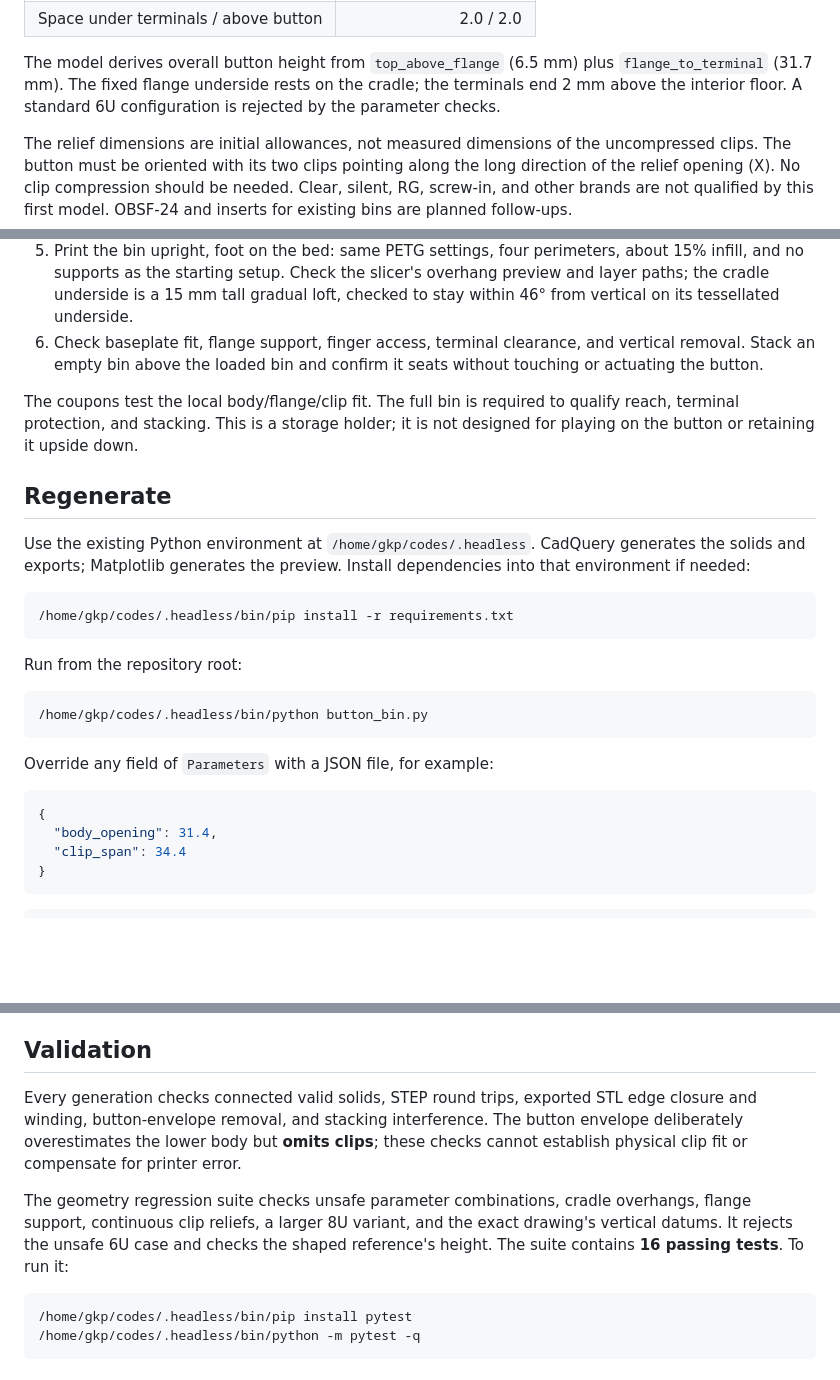
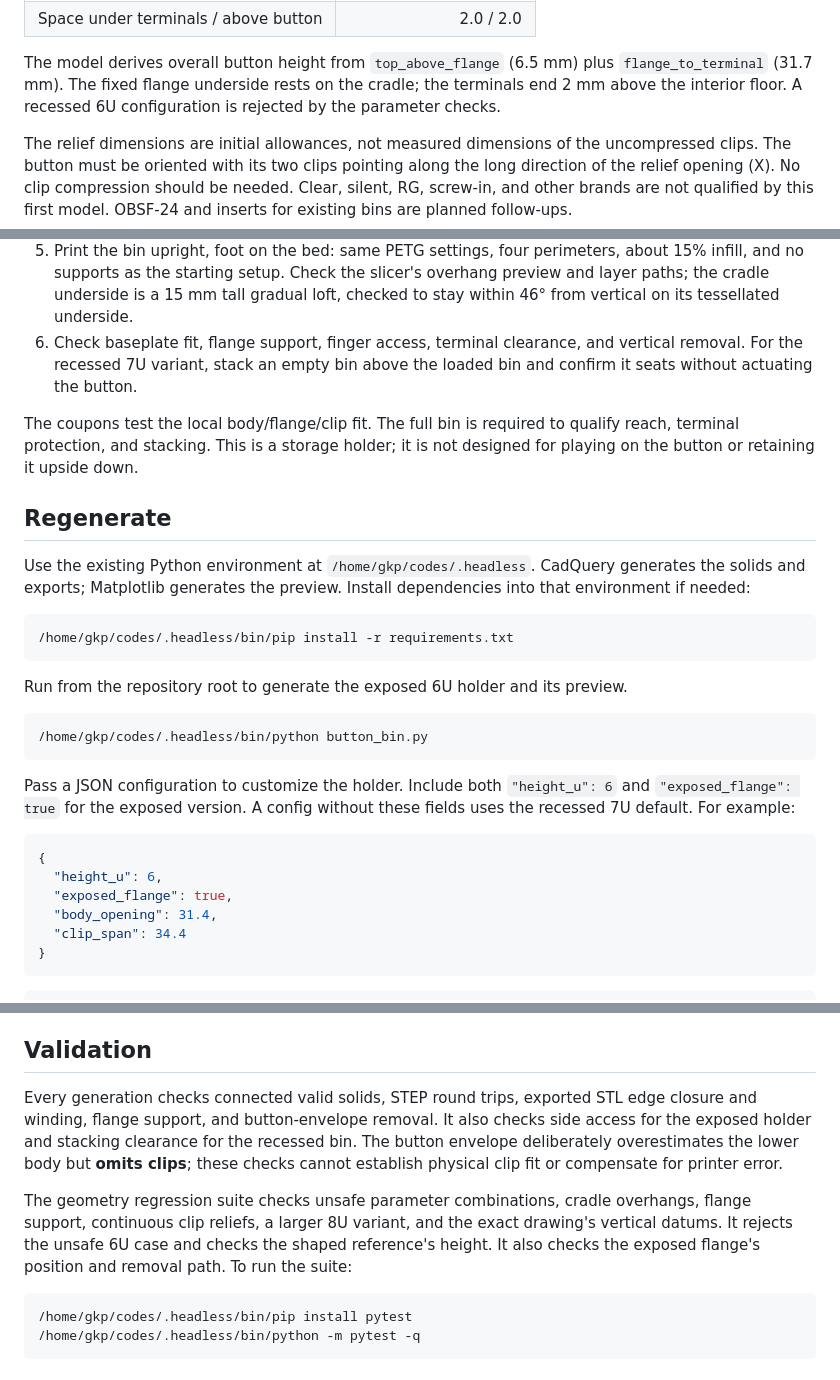
Before and after one commit to gokeeper/arcade-buttons-gridfinity, a Markdown page: README.md, 3 parts joined by grey strips. Rendered like a GitHub page; blank space fills up the shorter version.

````diff
--- a/README.md
+++ b/README.md
@@ -87,7 +94,7 @@ Source: [Amazon-hosted dimension image](https://m.media-amazon.com/images/I/51oV
 
 The model derives overall button height from `top_above_flange` (6.5 mm) plus
 `flange_to_terminal` (31.7 mm). The fixed flange underside rests on the cradle;
-the terminals end 2 mm above the interior floor. A standard 6U configuration
+the terminals end 2 mm above the interior floor. A recessed 6U configuration
 is rejected by the parameter checks.
 
 The relief dimensions are initial allowances, not measured dimensions of the
@@ -123,8 +130,8 @@ needs checking.
    overhang preview and layer paths; the cradle underside is a 15 mm tall gradual
    loft, checked to stay within 46° from vertical on its tessellated underside.
 6. Check baseplate fit, flange support, finger access, terminal clearance,
-   and vertical removal. Stack an empty bin above the loaded bin and confirm
-   it seats without touching or actuating the button.
+   and vertical removal. For the recessed 7U variant, stack an empty bin
+   above the loaded bin and confirm it seats without actuating the button.
 
 The coupons test the local body/flange/clip fit. The full bin is required to
 qualify reach, terminal protection, and stacking. This is a storage holder;
@@ -140,16 +147,20 @@ Install dependencies into that environment if needed:
 /home/gkp/codes/.headless/bin/pip install -r requirements.txt
 ```
 
-Run from the repository root:
+Run from the repository root to generate the exposed 6U holder and its preview.
 
 ```bash
 /home/gkp/codes/.headless/bin/python button_bin.py
 ```
 
-Override any field of `Parameters` with a JSON file, for example:
+Pass a JSON configuration to customize the holder. Include both
+`"height_u": 6` and `"exposed_flange": true` for the exposed version. A config
+without these fields uses the recessed 7U default. For example:
 
 ```json
 {
+  "height_u": 6,
+  "exposed_flange": true,
   "body_opening": 31.4,
   "clip_span": 34.4
 }
@@ -173,14 +184,16 @@ Overall height is now a derived value, not a configurable field.
 ## Validation
 
 Every generation checks connected valid solids, STEP round trips, exported STL edge
-closure and winding, button-envelope removal, and stacking interference.
+closure and winding, flange support, and button-envelope removal. It also checks
+side access for the exposed holder and stacking clearance for the recessed bin.
 The button envelope deliberately overestimates the lower body but **omits clips**;
 these checks cannot establish physical clip fit or compensate for printer error.
 
 The geometry regression suite checks unsafe parameter combinations, cradle
 overhangs, flange support, continuous clip reliefs, a larger 8U variant, and
 the exact drawing's vertical datums. It rejects the unsafe 6U case and checks
-the shaped reference's height. The suite contains **16 passing tests**. To run it:
+the shaped reference's height. It also checks the exposed flange's position
+and removal path. To run the suite:
 
 ```bash
 /home/gkp/codes/.headless/bin/pip install pytest
````
Also changed, not shown: other parts of README.md (+20 -13 lines), output/preview.png, 9 other files.
